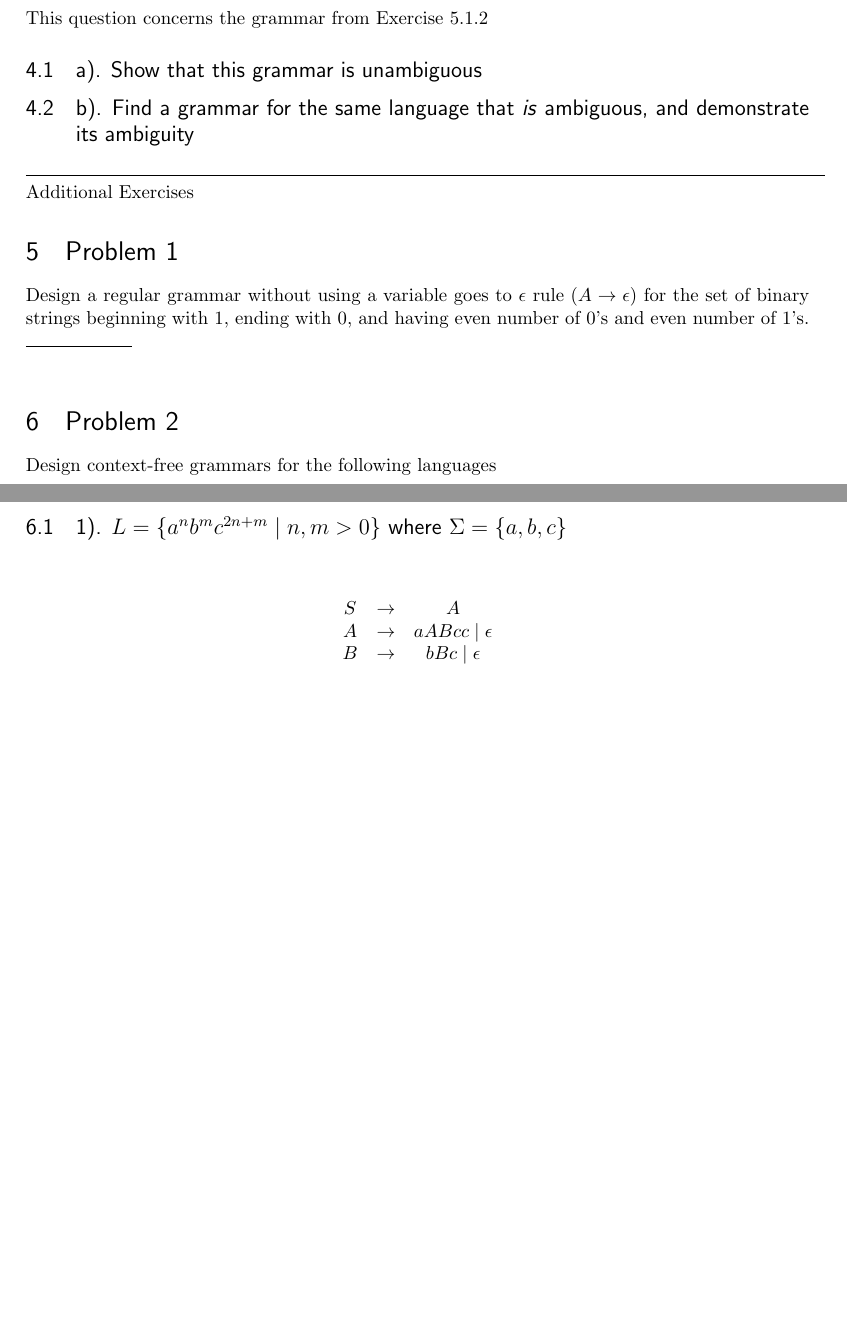
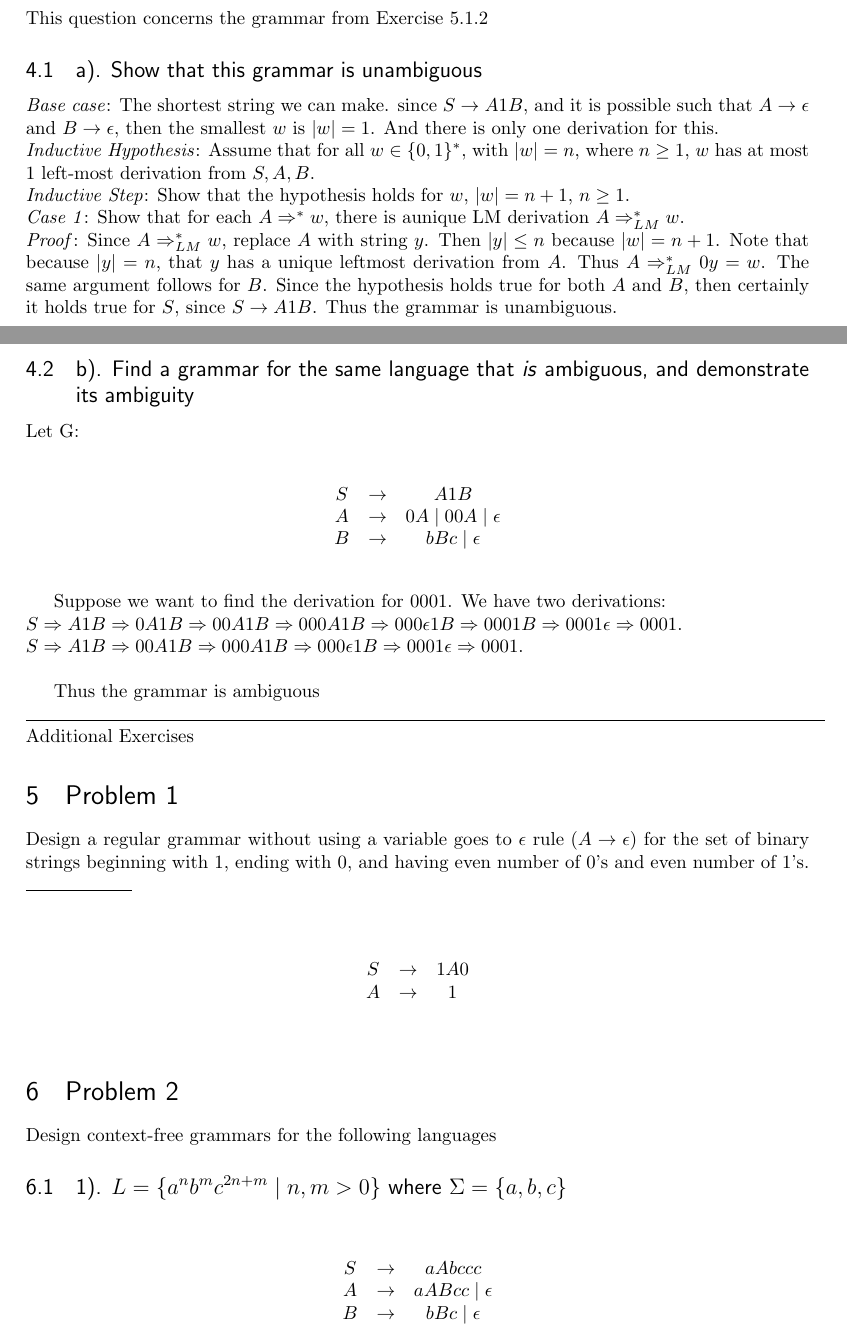
Before and after one commit to lgdillin/Formal-Languages, a LaTeX problem sheet (Homework6.tex): two parts of pages 4 and 5 of 5 before the commit and two parts of pages 4 and 5 of 7 after it, joined at a grey line, cut so that both start at the same text, the shorter picture padded with empty space. Compiled offline with pdfLaTeX.

Commit message:
nearly done

```diff
--- a/Homework6.tex
+++ b/Homework6.tex
@@ -191,10 +191,29 @@ For the grammar and each of the strings in Exercise 5.1.2, give parse trees.
 \section{Problem 5.4.5}
 This question concerns the grammar from Exercise 5.1.2
 \subsection{a). Show that this grammar is unambiguous}
+\textit{Base case}: The shortest string we can make. since $S \rightarrow A1B$, and it is possible such that $A \rightarrow \epsilon$ and $ B \rightarrow \epsilon$, then the smallest $w$ is $|w| = 1$.  And there is only one derivation for this. \\
+\textit{Inductive Hypothesis}:  Assume that for all $w \in \{0,1\}^{*}$, with $|w| = n$, where $n \geq 1$, $w$ has at most 1 left-most derivation from $S,A,B$. \\
+\textit{Inductive Step}: Show that the hypothesis holds for $w$, $|w| = n+1$, $n \geq 1$. \\
+\textit{Case 1}: Show that for each $A \Rightarrow^{*} w$, there is aunique LM derivation $A \Rightarrow_{LM}^{*} w$. \\
+\textit{Proof}: Since $A \Rightarrow_{LM}^{*} w$, replace $A$ with string $y$. Then $|y| \leq n$ because $|w| = n+1$. Note that because $|y| = n$, that $y$ has a unique leftmost derivation from $A$.  Thus $A \Rightarrow_{LM}^{*} 0y = w$.  The same argument follows for $B$.  Since the hypothesis holds true for both $A$ and $B$, then certainly it holds true for $S$, since $S \rightarrow A1B$.  Thus the grammar is unambiguous.
 
+\newpage
+\subsection{b). Find a grammar for the same language that \textit{is} ambiguous, and demonstrate its ambiguity}
+Let G:
+ \begin{table}[!htbp]
+ \[\begin{array}{ccc}
+&  \\
+ S & \rightarrow & A1B \\
+ A & \rightarrow & 0A \mid 00A \mid \epsilon \\
+ B & \rightarrow & bBc \mid \epsilon
+ \end{array}\]
+ \end{table}
 
-\subsection{b). Find a grammar for the same language that \textit{is} ambiguous, and demonstrate its ambiguity}
+Suppose we want to find the derivation for $0001$. We have two derivations:\\
+$ S \Rightarrow A1B \Rightarrow 0A1B \Rightarrow 00A1B \Rightarrow 000A1B \Rightarrow 000\epsilon 1B \Rightarrow 0001B \Rightarrow 0001\epsilon \Rightarrow 0001$. \\
+$ S \Rightarrow A1B \Rightarrow 00A1B \Rightarrow 000A1B \Rightarrow 000\epsilon 1B \Rightarrow 0001\epsilon \Rightarrow 0001$. \\
 
+Thus the grammar is ambiguous
 
 \noindent\rule{15cm}{0.4pt} \\
 Additional Exercises
@@ -202,14 +221,21 @@ Additional Exercises
 Design a regular grammar without using a variable goes to $\epsilon$ rule $(A \rightarrow \epsilon)$ for the set of binary strings beginning with 1, ending with 0, and having even number of 0's and even number of 1's.
  \noindent\rule{2cm}{0.4pt} \\
 
+ \begin{table}[!htbp]
+ \[\begin{array}{ccc}
+&  \\
+ S & \rightarrow & 1A0 \\
+ A & \rightarrow &  1 \\
+ \end{array}\]
+ \end{table}
+
 \section{Problem 2}
 Design context-free grammars for the following languages
 \subsection{1). $L = \{ a^{n}b^{m}c^{2n+m} \mid n,m > 0\}$ where $\Sigma = \{a,b,c\}$}
-
  \begin{table}[!htbp]
  \[\begin{array}{ccc}
 &  \\
- S & \rightarrow & A \\
+ S & \rightarrow & aAbccc \\
  A & \rightarrow & aABcc \mid \epsilon \\
  B & \rightarrow & bBc \mid \epsilon
  \end{array}\]
```
Also changed, not shown: Homework6.pdf, Homework6.tex (31 more changed lines), 3 other files.
